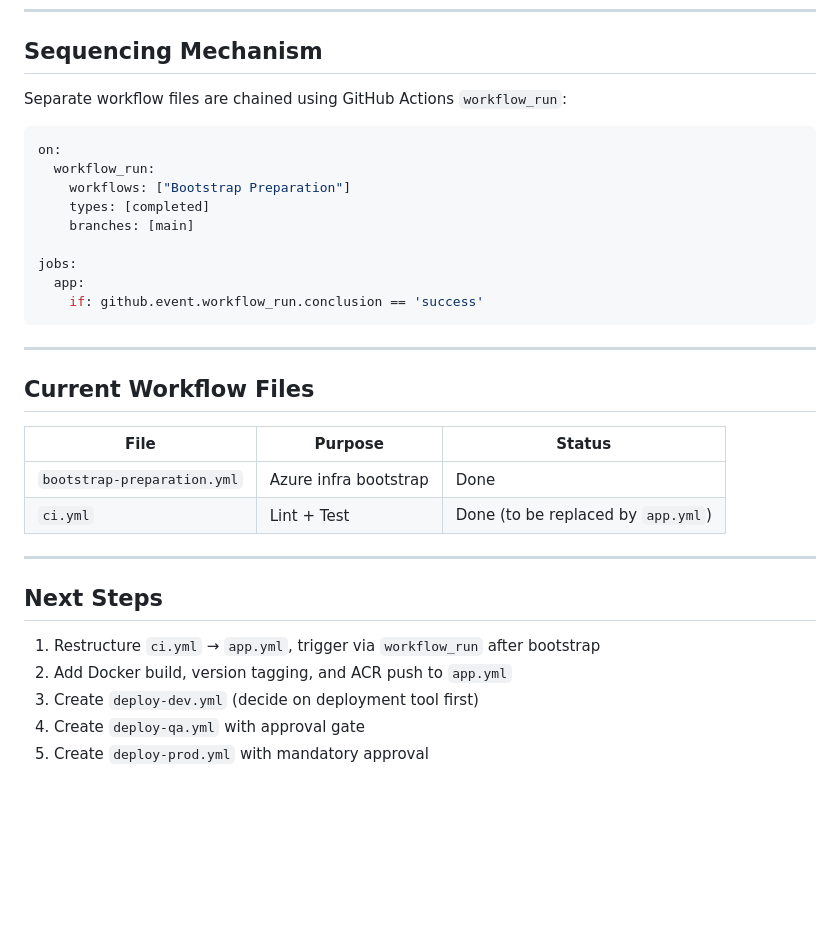
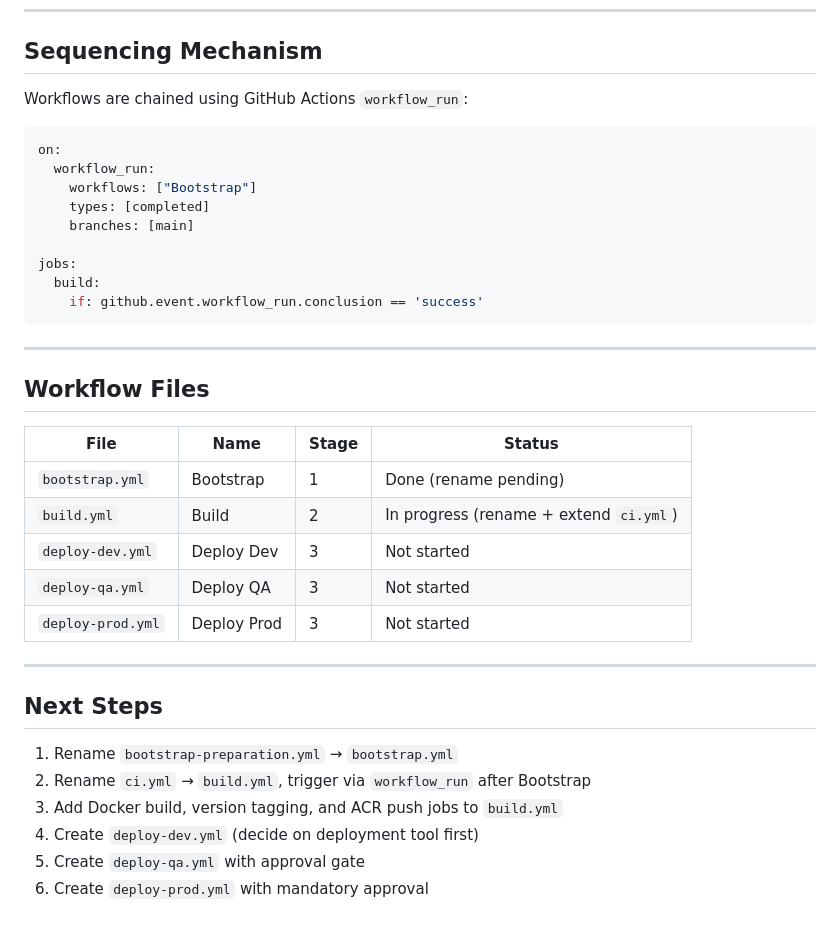
Before and after one commit to IndentWork/wings, a Markdown page: docs/cicd-pipeline/pipeline-architecture.md, the part around one of its changes. Drawn GitHub-style; blank space fills up the shorter version.

````diff
--- a/docs/cicd-pipeline/pipeline-architecture.md
+++ b/docs/cicd-pipeline/pipeline-architecture.md
@@ -90,35 +90,39 @@ Triggers on: `workflow_run` → deploy-qa completed successfully
 
 ## Sequencing Mechanism
 
-Separate workflow files are chained using GitHub Actions `workflow_run`:
+Workflows are chained using GitHub Actions `workflow_run`:
 
 ```yaml
 on:
   workflow_run:
-    workflows: ["Bootstrap Preparation"]
+    workflows: ["Bootstrap"]
     types: [completed]
     branches: [main]
 
 jobs:
-  app:
+  build:
     if: github.event.workflow_run.conclusion == 'success'
 ```
 
 ---
 
-## Current Workflow Files
+## Workflow Files
 
-| File | Purpose | Status |
-|------|---------|--------|
-| `bootstrap-preparation.yml` | Azure infra bootstrap | Done |
-| `ci.yml` | Lint + Test | Done (to be replaced by `app.yml`) |
+| File | Name | Stage | Status |
+|------|------|-------|--------|
+| `bootstrap.yml` | Bootstrap | 1 | Done (rename pending) |
+| `build.yml` | Build | 2 | In progress (rename + extend `ci.yml`) |
+| `deploy-dev.yml` | Deploy Dev | 3 | Not started |
+| `deploy-qa.yml` | Deploy QA | 3 | Not started |
+| `deploy-prod.yml` | Deploy Prod | 3 | Not started |
 
 ---
 
 ## Next Steps
 
-1. Restructure `ci.yml` → `app.yml`, trigger via `workflow_run` after bootstrap
-2. Add Docker build, version tagging, and ACR push to `app.yml`
-3. Create `deploy-dev.yml` (decide on deployment tool first)
-4. Create `deploy-qa.yml` with approval gate
-5. Create `deploy-prod.yml` with mandatory approval
+1. Rename `bootstrap-preparation.yml` → `bootstrap.yml`
+2. Rename `ci.yml` → `build.yml`, trigger via `workflow_run` after Bootstrap
+3. Add Docker build, version tagging, and ACR push jobs to `build.yml`
+4. Create `deploy-dev.yml` (decide on deployment tool first)
+5. Create `deploy-qa.yml` with approval gate
+6. Create `deploy-prod.yml` with mandatory approval
````
Also changed, not shown: other parts of docs/cicd-pipeline/pipeline-architecture.md (+14 -14 lines).
